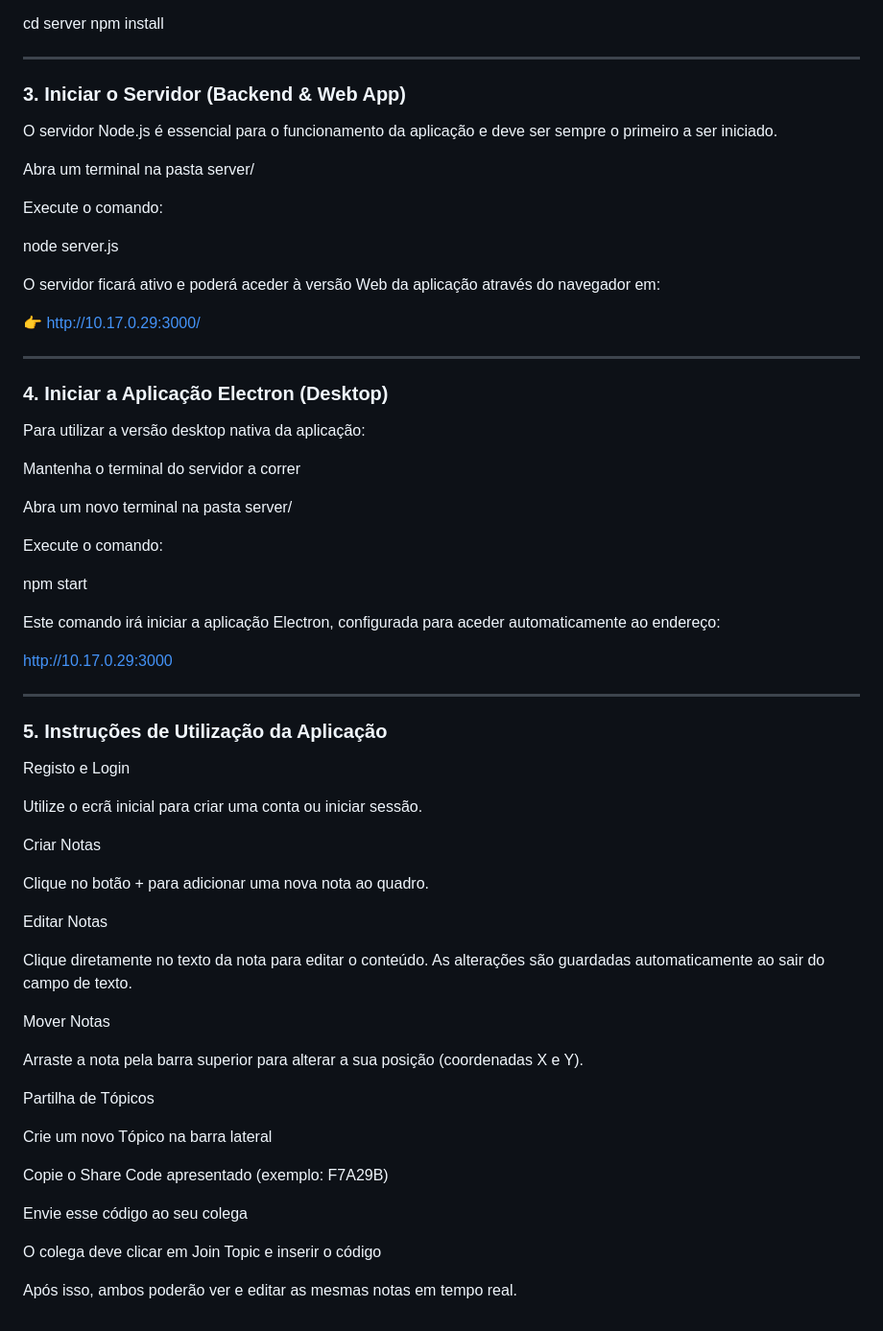
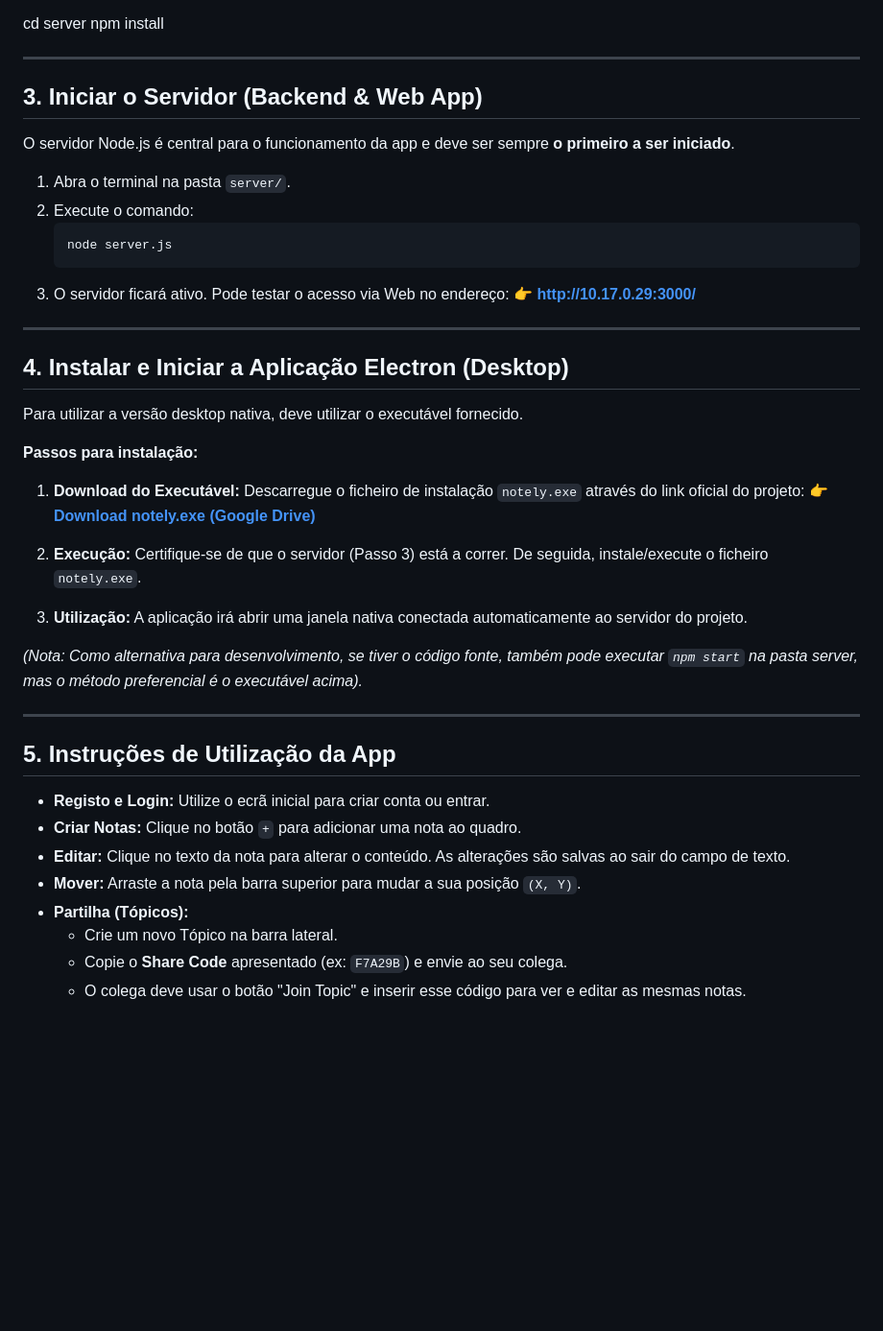
Before and after one commit to guisantosneto/webdev2025-notely, a Markdown page: README.md, the part around the change. Shown at 96% size. Rendered like a GitHub page; blank space fills up the shorter version.

Commit message:
Revise server and Electron app instructions
Updated README.md for clarity and formatting improvements.

````diff
--- a/README.md
+++ b/README.md
@@ -67,68 +67,47 @@ npm install
 
 ---
 
-### 3. Iniciar o Servidor (Backend & Web App)
+## 3. Iniciar o Servidor (Backend & Web App)
 
-O servidor Node.js é essencial para o funcionamento da aplicação e deve ser sempre o primeiro a ser iniciado.
+O servidor Node.js é central para o funcionamento da app e deve ser sempre **o primeiro a ser iniciado**.
 
-Abra um terminal na pasta server/
-
-Execute o comando:
-
-node server.js
-
-
-O servidor ficará ativo e poderá aceder à versão Web da aplicação através do navegador em:
-
-👉 http://10.17.0.29:3000/
+1.  Abra o terminal na pasta `server/`.
+2.  Execute o comando:
+    ```bash
+    node server.js
+    ```
+3.  O servidor ficará ativo. Pode testar o acesso via Web no endereço:
+    👉 **http://10.17.0.29:3000/**
 
 ---
 
-### 4. Iniciar a Aplicação Electron (Desktop)
+## 4. Instalar e Iniciar a Aplicação Electron (Desktop)
 
-Para utilizar a versão desktop nativa da aplicação:
+Para utilizar a versão desktop nativa, deve utilizar o executável fornecido.
 
-Mantenha o terminal do servidor a correr
+**Passos para instalação:**
 
-Abra um novo terminal na pasta server/
+1.  **Download do Executável:**
+    Descarregue o ficheiro de instalação `notely.exe` através do link oficial do projeto:
+    👉 **[Download notely.exe (Google Drive)](https://drive.google.com/file/d/1U4uSeWWtR9px4rlIOkxcDeIrOZ1Lh_E2/view?usp=sharing)**
 
-Execute o comando:
+2.  **Execução:**
+    Certifique-se de que o servidor (Passo 3) está a correr. De seguida, instale/execute o ficheiro `notely.exe`.
 
-npm start
+3.  **Utilização:**
+    A aplicação irá abrir uma janela nativa conectada automaticamente ao servidor do projeto.
 
-
-Este comando irá iniciar a aplicação Electron, configurada para aceder automaticamente ao endereço:
-
-http://10.17.0.29:3000
+*(Nota: Como alternativa para desenvolvimento, se tiver o código fonte, também pode executar `npm start` na pasta server, mas o método preferencial é o executável acima).*
 
 ---
 
-### 5. Instruções de Utilização da Aplicação
-Registo e Login
+## 5. Instruções de Utilização da App
 
-Utilize o ecrã inicial para criar uma conta ou iniciar sessão.
-
-Criar Notas
-
-Clique no botão + para adicionar uma nova nota ao quadro.
-
-Editar Notas
-
-Clique diretamente no texto da nota para editar o conteúdo.
-As alterações são guardadas automaticamente ao sair do campo de texto.
-
-Mover Notas
-
-Arraste a nota pela barra superior para alterar a sua posição (coordenadas X e Y).
-
-Partilha de Tópicos
-
-Crie um novo Tópico na barra lateral
-
-Copie o Share Code apresentado (exemplo: F7A29B)
-
-Envie esse código ao seu colega
-
-O colega deve clicar em Join Topic e inserir o código
-
-Após isso, ambos poderão ver e editar as mesmas notas em tempo real.
+* **Registo e Login:** Utilize o ecrã inicial para criar conta ou entrar.
+* **Criar Notas:** Clique no botão `+` para adicionar uma nota ao quadro.
+* **Editar:** Clique no texto da nota para alterar o conteúdo. As alterações são salvas ao sair do campo de texto.
+* **Mover:** Arraste a nota pela barra superior para mudar a sua posição `(X, Y)`.
+* **Partilha (Tópicos):**
+    * Crie um novo Tópico na barra lateral.
+    * Copie o **Share Code** apresentado (ex: `F7A29B`) e envie ao seu colega.
+    * O colega deve usar o botão "Join Topic" e inserir esse código para ver e editar as mesmas notas.
````
